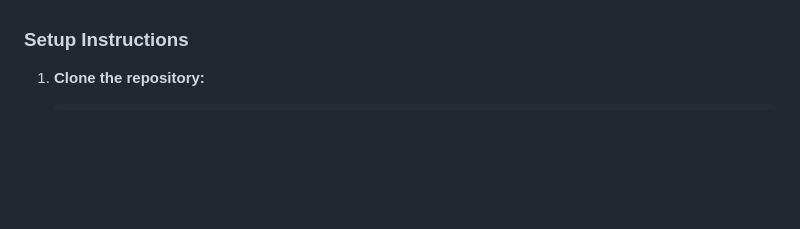
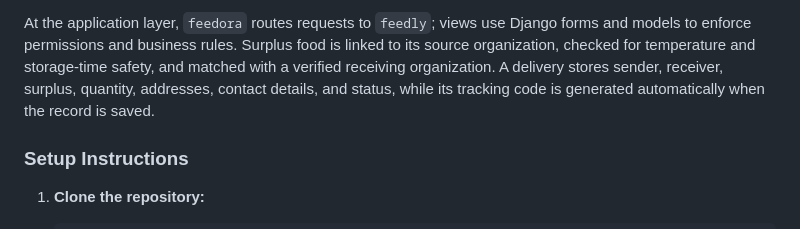
Before and after one commit to chiranjeebsatapathy123-sudo/AgroFedly, a Markdown page: README.md, the part around one of its changes. Rendered like a GitHub page; blank space fills up the shorter version.

Commit message:
Document user to delivery architecture

```diff
--- a/README.md
+++ b/README.md
@@ -18,3 +44,4 @@ A Django-based food-demand forecasting, surplus management, organization registr
+At the application layer, `feedora` routes requests to `feedly`; views use Django forms and models to enforce permissions and business rules. Surplus food is linked to its source organization, checked for temperature and storage-time safety, and matched with a verified receiving organization. A delivery stores sender, receiver, surplus, quantity, addresses, contact details, and status, while its tracking code is generated automatically when the record is saved.
 
 ### Setup Instructions
 
```
Also changed, not shown: other parts of README.md (+26 -0 lines).
